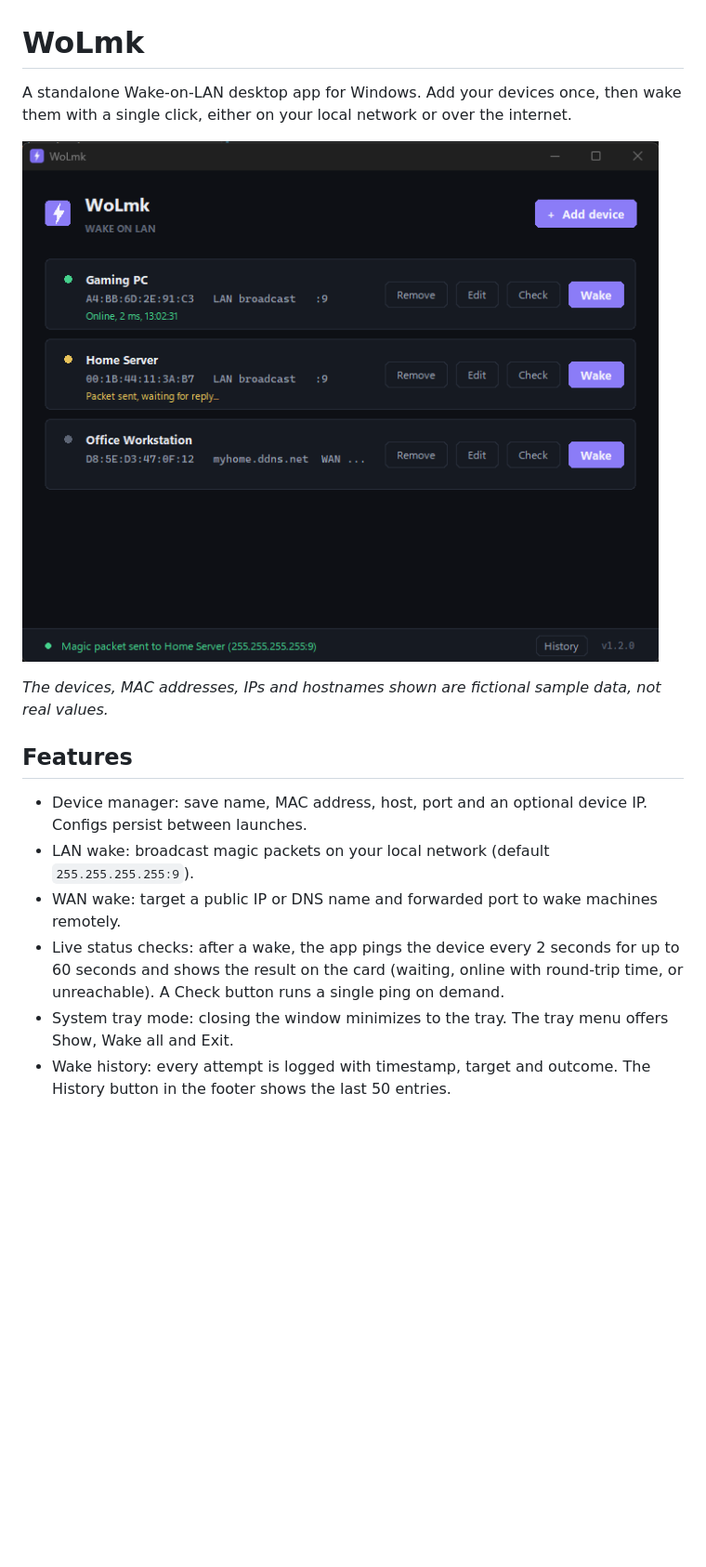
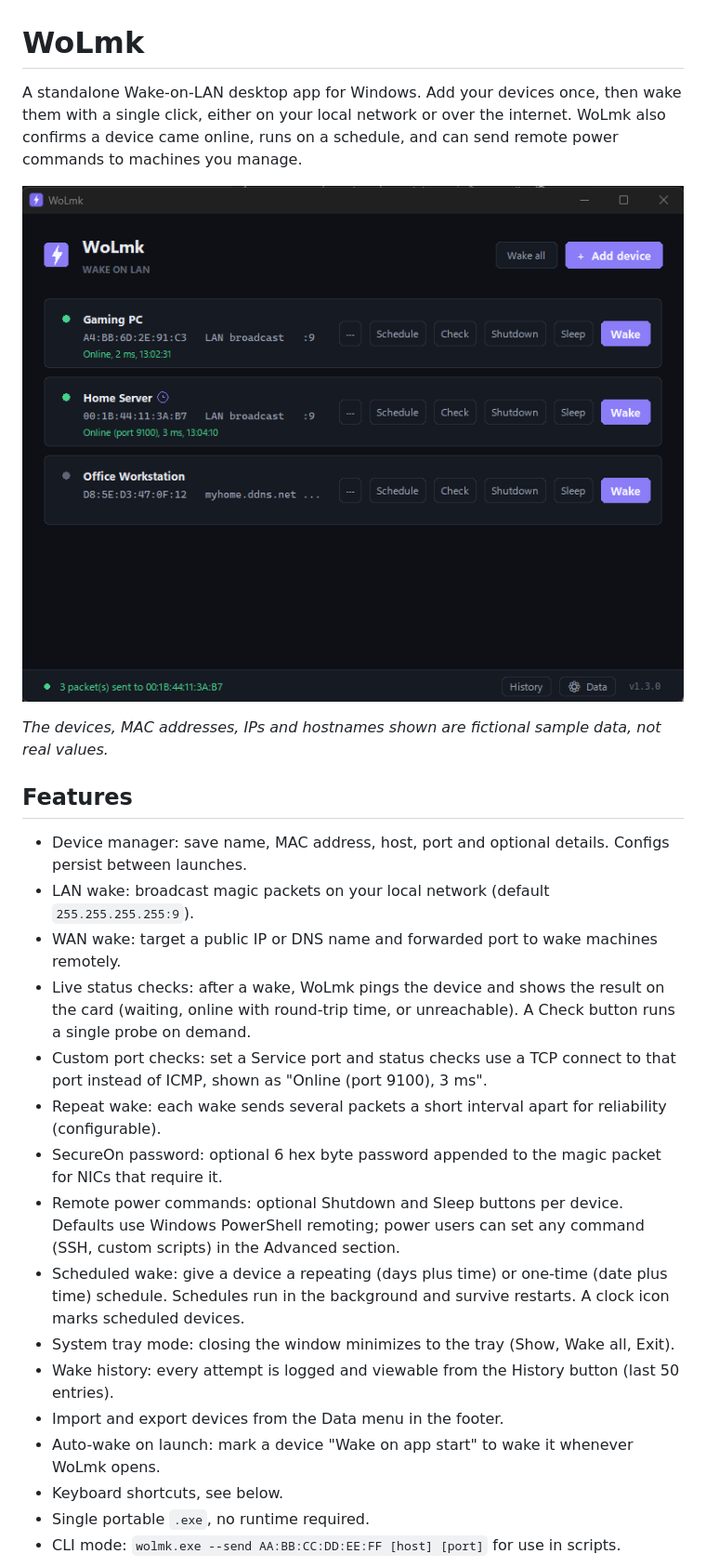
Before and after one commit to MhmdMK277/WoLbyMK, a Markdown page: README.md, the part around the change printed below. Shown: that part at 93% size. GitHub-like rendering; pictures changed too: docs/screenshot.png; blank space fills up the shorter version.

```diff
--- a/README.md
+++ b/README.md
@@ -1,6 +1,6 @@
 # WoLmk
 
-A standalone Wake-on-LAN desktop app for Windows. Add your devices once, then wake them with a single click, either on your local network or over the internet.
+A standalone Wake-on-LAN desktop app for Windows. Add your devices once, then wake them with a single click, either on your local network or over the internet. WoLmk also confirms a device came online, runs on a schedule, and can send remote power commands to machines you manage.
 
 ![Main window](docs/screenshot.png)
 
@@ -8,9 +8,20 @@ A standalone Wake-on-LAN desktop app for Windows. Add your devices once, then wa
 
 ## Features
 
-- Device manager: save name, MAC address, host, port and an optional device IP. Configs persist between launches.
+- Device manager: save name, MAC address, host, port and optional details. Configs persist between launches.
 - LAN wake: broadcast magic packets on your local network (default `255.255.255.255:9`).
 - WAN wake: target a public IP or DNS name and forwarded port to wake machines remotely.
-- Live status checks: after a wake, the app pings the device every 2 seconds for up to 60 seconds and shows the result on the card (waiting, online with round-trip time, or unreachable). A Check button runs a single ping on demand.
-- System tray mode: closing the window minimizes to the tray. The tray menu offers Show, Wake all and Exit.
-- Wake history: every attempt is logged with timestamp, target and outcome. The History button in the footer shows the last 50 entries.
+- Live status checks: after a wake, WoLmk pings the device and shows the result on the card (waiting, online with round-trip time, or unreachable). A Check button runs a single probe on demand.
+- Custom port checks: set a Service port and status checks use a TCP connect to that port instead of ICMP, shown as "Online (port 9100), 3 ms".
+- Repeat wake: each wake sends several packets a short interval apart for reliability (configurable).
+- SecureOn password: optional 6 hex byte password appended to the magic packet for NICs that require it.
+- Remote power commands: optional Shutdown and Sleep buttons per device. Defaults use Windows PowerShell remoting; power users can set any command (SSH, custom scripts) in the Advanced section.
+- Scheduled wake: give a device a repeating (days plus time) or one-time (date plus time) schedule. Schedules run in the background and survive restarts. A clock icon marks scheduled devices.
+- System tray mode: closing the window minimizes to the tray (Show, Wake all, Exit).
+- Wake history: every attempt is logged and viewable from the History button (last 50 entries).
+- Import and export devices from the Data menu in the footer.
+- Auto-wake on launch: mark a device "Wake on app start" to wake it whenever WoLmk opens.
+- Keyboard shortcuts, see below.
+- Single portable `.exe`, no runtime required.
+- CLI mode: `wolmk.exe --send AA:BB:CC:DD:EE:FF [host] [port]` for use in scripts.
+
```
Also changed, not shown: other parts of README.md (+41 -12 lines), docs/screenshot-add-device.png, docs/screenshot-history.png, docs/screenshot-schedule.png (added), 1 other file.
